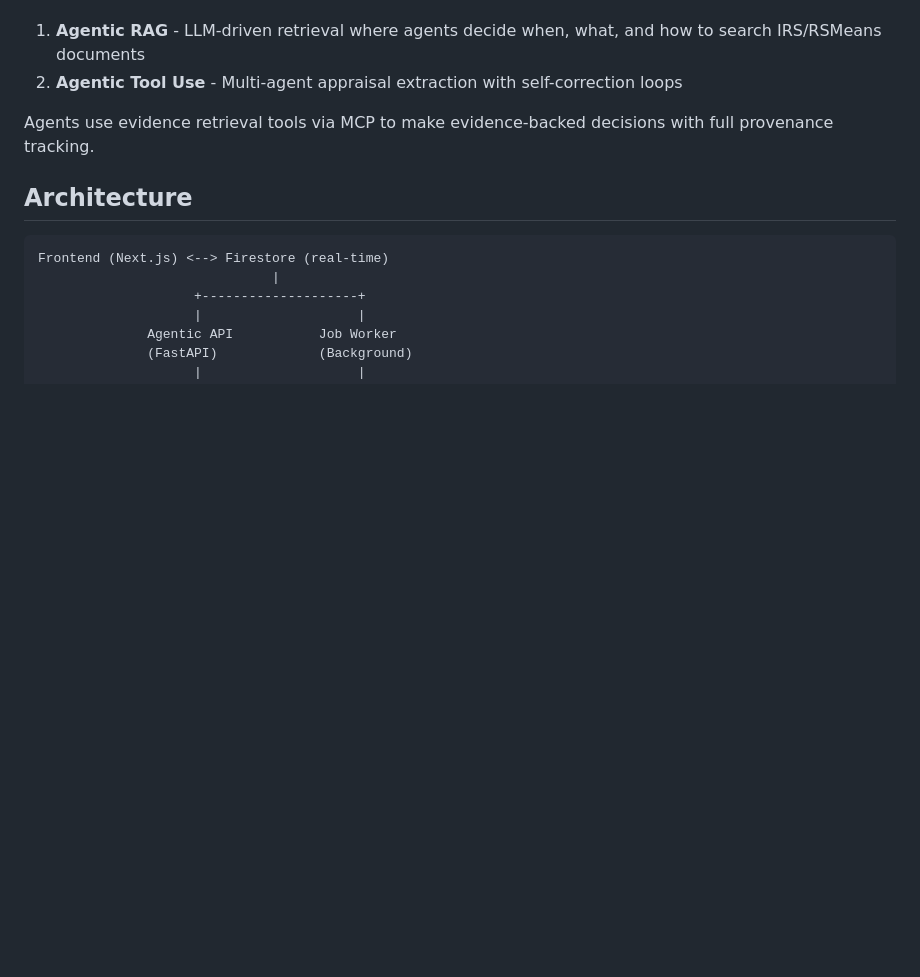
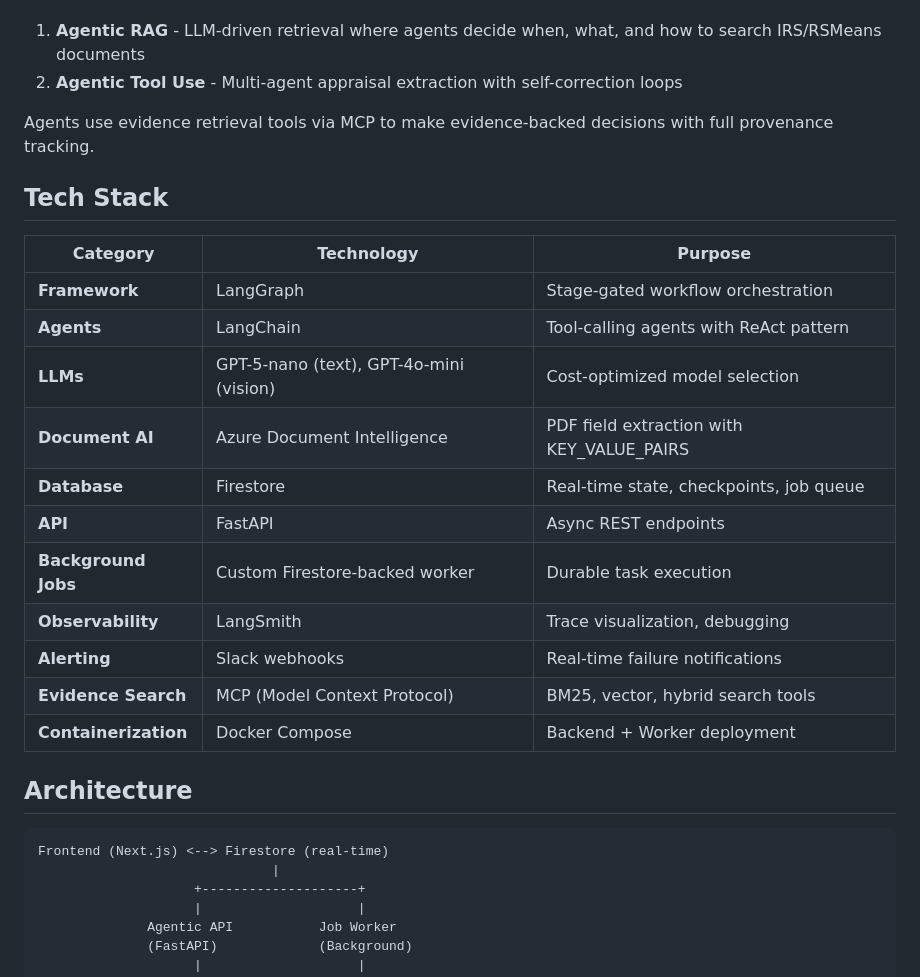
Before and after one commit to bryanrg22/Basis_Info, a Markdown page: backEnd/agentic/README.md, the part around one of its changes. GitHub-like rendering; blank space fills up the shorter version.

```diff
--- a/backEnd/agentic/README.md
+++ b/backEnd/agentic/README.md
@@ -10,6 +10,22 @@ This package provides the agentic orchestration layer that sits on top of the ev
 2. **Agentic Tool Use** - Multi-agent appraisal extraction with self-correction loops
 
 Agents use evidence retrieval tools via MCP to make evidence-backed decisions with full provenance tracking.
+
+## Tech Stack
+
+| Category | Technology | Purpose |
+|----------|------------|---------|
+| **Framework** | LangGraph | Stage-gated workflow orchestration |
+| **Agents** | LangChain | Tool-calling agents with ReAct pattern |
+| **LLMs** | GPT-5-nano (text), GPT-4o-mini (vision) | Cost-optimized model selection |
+| **Document AI** | Azure Document Intelligence | PDF field extraction with KEY_VALUE_PAIRS |
+| **Database** | Firestore | Real-time state, checkpoints, job queue |
+| **API** | FastAPI | Async REST endpoints |
+| **Background Jobs** | Custom Firestore-backed worker | Durable task execution |
+| **Observability** | LangSmith | Trace visualization, debugging |
+| **Alerting** | Slack webhooks | Real-time failure notifications |
+| **Evidence Search** | MCP (Model Context Protocol) | BM25, vector, hybrid search tools |
+| **Containerization** | Docker Compose | Backend + Worker deployment |
 
 ## Architecture
 
```
Also changed, not shown: other parts of backEnd/agentic/README.md (+34 -33 lines), TO_DO_LIST.md (deleted, +0 -136 lines).
